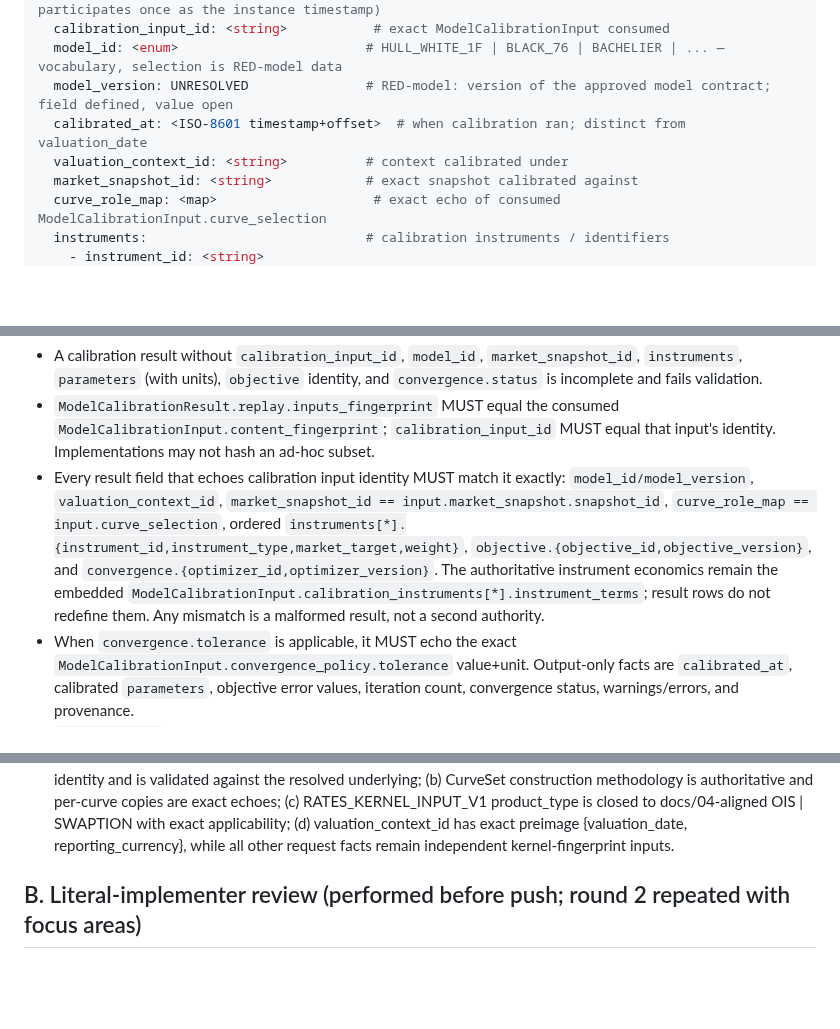
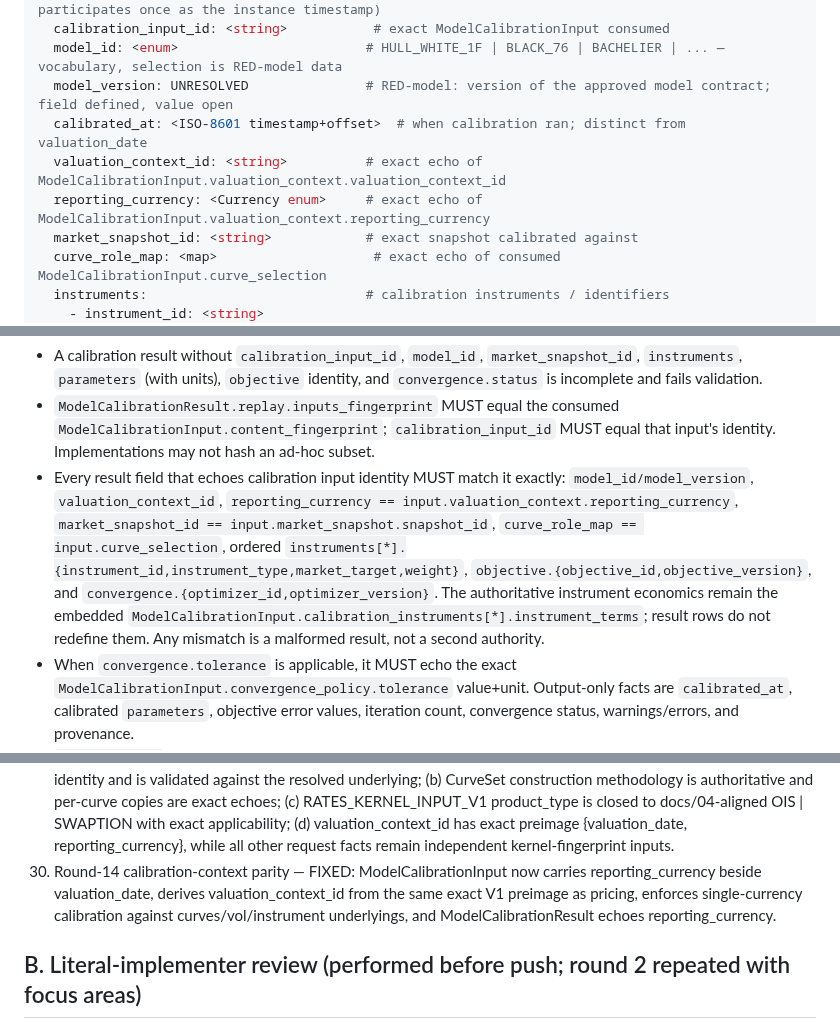
Before and after one commit to eddy121384-ui/Shiori-Pricing-Lab, a Markdown page: docs/33_rates_market_model_result_contracts_225.md, 3 parts joined by grey strips. Rendered like a GitHub page; blank space fills up the shorter version.

```diff
--- a/docs/33_rates_market_model_result_contracts_225.md
+++ b/docs/33_rates_market_model_result_contracts_225.md
@@ -1088,7 +1091,8 @@ model_calibration_result:
   model_id: <enum>                        # HULL_WHITE_1F | BLACK_76 | BACHELIER | ... — vocabulary, selection is RED-model data
   model_version: UNRESOLVED               # RED-model: version of the approved model contract; field defined, value open
   calibrated_at: <ISO-8601 timestamp+offset>  # when calibration ran; distinct from valuation_date
-  valuation_context_id: <string>          # context calibrated under
+  valuation_context_id: <string>          # exact echo of ModelCalibrationInput.valuation_context.valuation_context_id
+  reporting_currency: <Currency enum>     # exact echo of ModelCalibrationInput.valuation_context.reporting_currency
   market_snapshot_id: <string>            # exact snapshot calibrated against
   curve_role_map: <map>                    # exact echo of consumed ModelCalibrationInput.curve_selection
   instruments:                            # calibration instruments / identifiers
@@ -1123,7 +1127,7 @@ Rules:
 
 - A calibration result without `calibration_input_id`, `model_id`, `market_snapshot_id`, `instruments`, `parameters` (with units), `objective` identity, and `convergence.status` is incomplete and fails validation.
 - `ModelCalibrationResult.replay.inputs_fingerprint` MUST equal the consumed `ModelCalibrationInput.content_fingerprint`; `calibration_input_id` MUST equal that input's identity. Implementations may not hash an ad-hoc subset.
-- Every result field that echoes calibration input identity MUST match it exactly: `model_id/model_version`, `valuation_context_id`, `market_snapshot_id == input.market_snapshot.snapshot_id`, `curve_role_map == input.curve_selection`, ordered `instruments[*].{instrument_id,instrument_type,market_target,weight}`, `objective.{objective_id,objective_version}`, and `convergence.{optimizer_id,optimizer_version}`. The authoritative instrument economics remain the embedded `ModelCalibrationInput.calibration_instruments[*].instrument_terms`; result rows do not redefine them. Any mismatch is a malformed result, not a second authority.
+- Every result field that echoes calibration input identity MUST match it exactly: `model_id/model_version`, `valuation_context_id`, `reporting_currency == input.valuation_context.reporting_currency`, `market_snapshot_id == input.market_snapshot.snapshot_id`, `curve_role_map == input.curve_selection`, ordered `instruments[*].{instrument_id,instrument_type,market_target,weight}`, `objective.{objective_id,objective_version}`, and `convergence.{optimizer_id,optimizer_version}`. The authoritative instrument economics remain the embedded `ModelCalibrationInput.calibration_instruments[*].instrument_terms`; result rows do not redefine them. Any mismatch is a malformed result, not a second authority.
 - When `convergence.tolerance` is applicable, it MUST echo the exact `ModelCalibrationInput.convergence_policy.tolerance` value+unit. Output-only facts are `calibrated_at`, calibrated `parameters`, objective error values, iteration count, convergence status, warnings/errors, and provenance.
 - `NOT_CONVERGED` results are still first-class audit records, but RATES_KERNEL_INPUT_V1 cannot consume them through ModelInput. This V1 schema has no override carrier; a future override path requires an explicit schema revision and RED-225-M2 approval.
 - Objective, optimizer, tolerance, and model version VALUES are UNRESOLVED — RED-model. The fields exist so Phase-3 work can record them without redesigning the contract.
@@ -1330,6 +1334,7 @@ Searched the new contract for each defect family; outcome per family:
 27. Round-11 final Codex consistency families — FIXED: (a) embedded calibration_result makes convergence/parameter linkage enforceable by the no-I/O kernel and V1 forbids non-converged override; (b) reporting/selected-curve/settlement currencies must equal ResolvedSwap currency because V1 has no FX contract; (c) VolQuote atm_definition exactly echoes container authority; (d) RiskResult V1 measure vocabulary is closed; (e) ProjectionInputsRef is typed/resolvable; (f) RiskResult and ModelCalibrationResult serialize separate warnings/errors; (g) curve_id derives from the full canonical curve payload, excluding only self id/fingerprint.
 28. Round-12 review-accounting correction — FIXED: ModelCalibrationInput now carries explicit curve_selection with the same role/index/currency validation as pricing; its fingerprint includes the selection and ModelCalibrationResult echoes it as curve_role_map. This closes the ninth P2 that was present in the earlier overlapping Codex review but omitted from the Round-11 eight-item checklist.
 29. Round-13 final-review consistency families — FIXED: (a) VolatilityInput carries currency + underlying OIS/index identity and is validated against the resolved underlying; (b) CurveSet construction methodology is authoritative and per-curve copies are exact echoes; (c) RATES_KERNEL_INPUT_V1 product_type is closed to docs/04-aligned OIS | SWAPTION with exact applicability; (d) valuation_context_id has exact preimage {valuation_date, reporting_currency}, while all other request facts remain independent kernel-fingerprint inputs.
+30. Round-14 calibration-context parity — FIXED: ModelCalibrationInput now carries reporting_currency beside valuation_date, derives valuation_context_id from the same exact V1 preimage as pricing, enforces single-currency calibration against curves/vol/instrument underlyings, and ModelCalibrationResult echoes reporting_currency.
 
 ## B. Literal-implementer review (performed before push; round 2 repeated with focus areas)
 
```
Also changed, not shown: other parts of docs/33_rates_market_model_result_contracts_225.md (+12 -2 lines).
